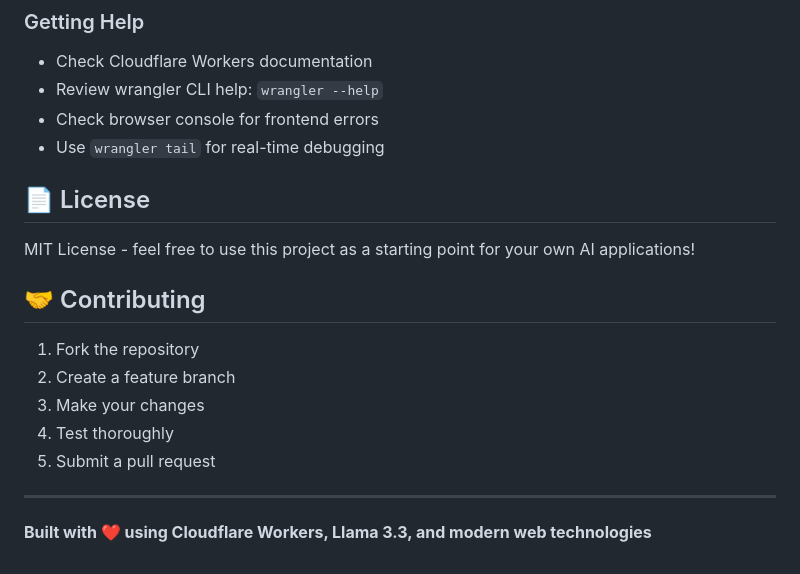
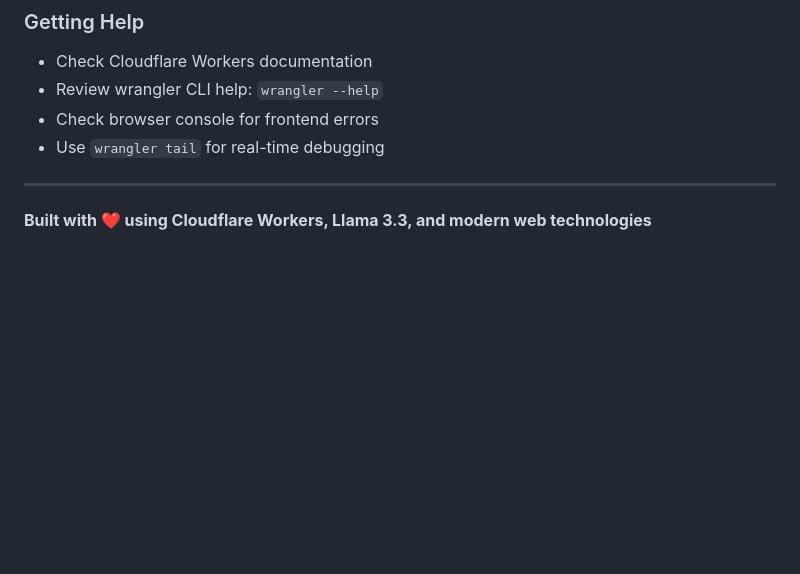
Before and after one commit to Sahithi1214/cf_ai_email_assistant, a Markdown page: README.md, the part around the change. GitHub-like rendering; blank space fills up the shorter version.

```diff
--- a/README.md
+++ b/README.md
@@ -251,18 +251,6 @@ worker-email-ai/
 - Check browser console for frontend errors
 - Use `wrangler tail` for real-time debugging
 
-## 📄 License
-
-MIT License - feel free to use this project as a starting point for your own AI applications!
-
-## 🤝 Contributing
-
-1. Fork the repository
-2. Create a feature branch
-3. Make your changes
-4. Test thoroughly
-5. Submit a pull request
-
 ---
 
 **Built with ❤️ using Cloudflare Workers, Llama 3.3, and modern web technologies**
```
